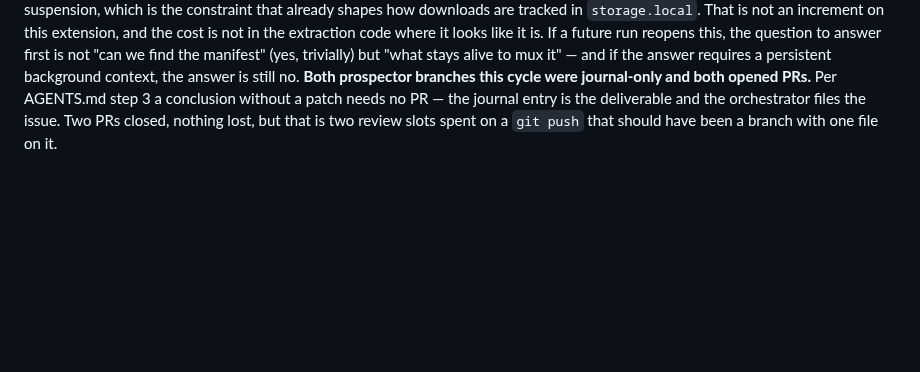
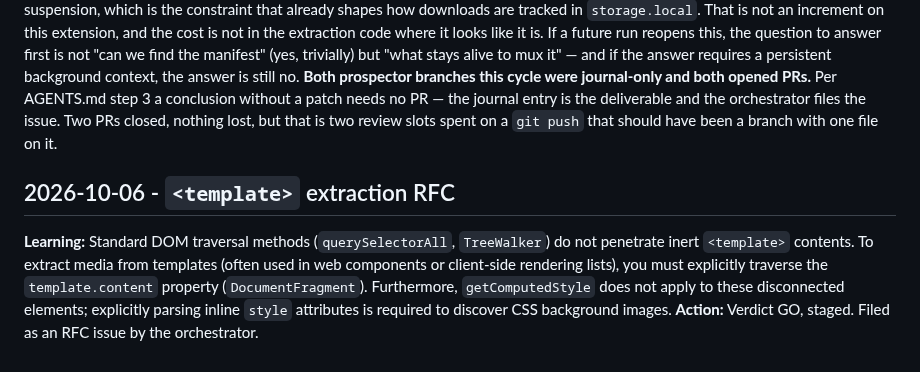
Before and after one commit to maximebories/imgsnag, a Markdown page: .jules/prospector.md, the part around the change. Drawn GitHub-style; blank space fills up the shorter version.

```diff
--- a/.jules/prospector.md
+++ b/.jules/prospector.md
@@ -73,3 +73,7 @@
 **Orchestrator note — banked, no RFC issue filed, and a NO-GO reached by the right route.** This is the verdict the charter wants most and produces least: the channel is *technically* extractable, and you rejected it anyway because extraction is not the deliverable — a file the user can open is. An `.m3u8` handed to `downloads.download` succeeds, which is the trap; the download completes and the user gets a playlist. **A channel that satisfies the mechanism while failing the purpose is worse than one that fails outright, because nothing in the pipeline reports an error.**
 **Worth recording so this does not get re-litigated annually.** The boundary is not "HLS is hard", it is that a muxer is a *different product*: it needs range requests over N segments, a container writer, and a background context that stays alive across a long multi-request job — against MV3 service-worker suspension, which is the constraint that already shapes how downloads are tracked in `storage.local`. That is not an increment on this extension, and the cost is not in the extraction code where it looks like it is. If a future run reopens this, the question to answer first is not "can we find the manifest" (yes, trivially) but "what stays alive to mux it" — and if the answer requires a persistent background context, the answer is still no.
 **Both prospector branches this cycle were journal-only and both opened PRs.** Per AGENTS.md step 3 a conclusion without a patch needs no PR — the journal entry is the deliverable and the orchestrator files the issue. Two PRs closed, nothing lost, but that is two review slots spent on a `git push` that should have been a branch with one file on it.
+
+## 2026-10-06 - `<template>` extraction RFC
+**Learning:** Standard DOM traversal methods (`querySelectorAll`, `TreeWalker`) do not penetrate inert `<template>` contents. To extract media from templates (often used in web components or client-side rendering lists), you must explicitly traverse the `template.content` property (`DocumentFragment`). Furthermore, `getComputedStyle` does not apply to these disconnected elements; explicitly parsing inline `style` attributes is required to discover CSS background images.
+**Action:** Verdict GO, staged. Filed as an RFC issue by the orchestrator.
```
Also changed, not shown: .jules/template_rfc.md (added, +41 -0 lines).
